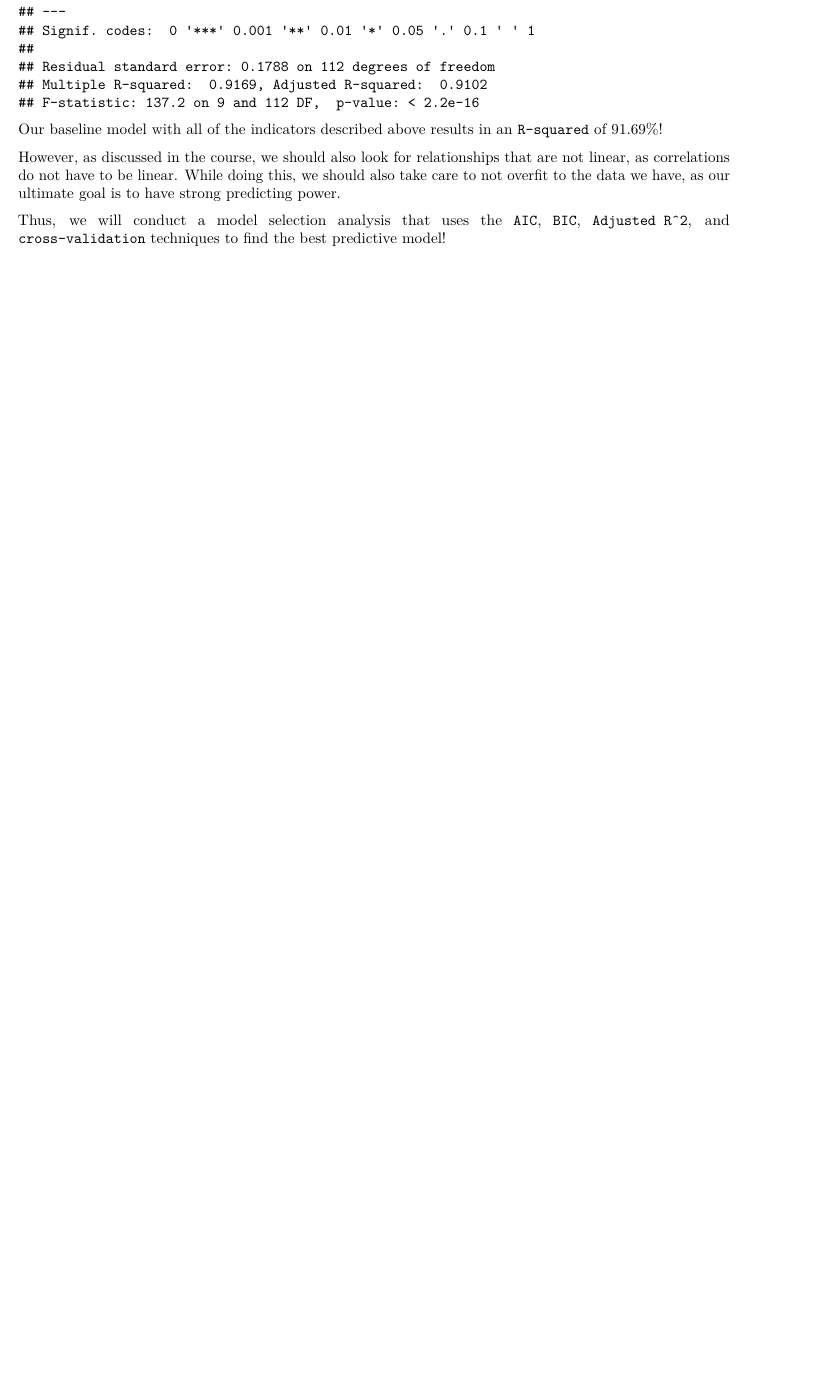
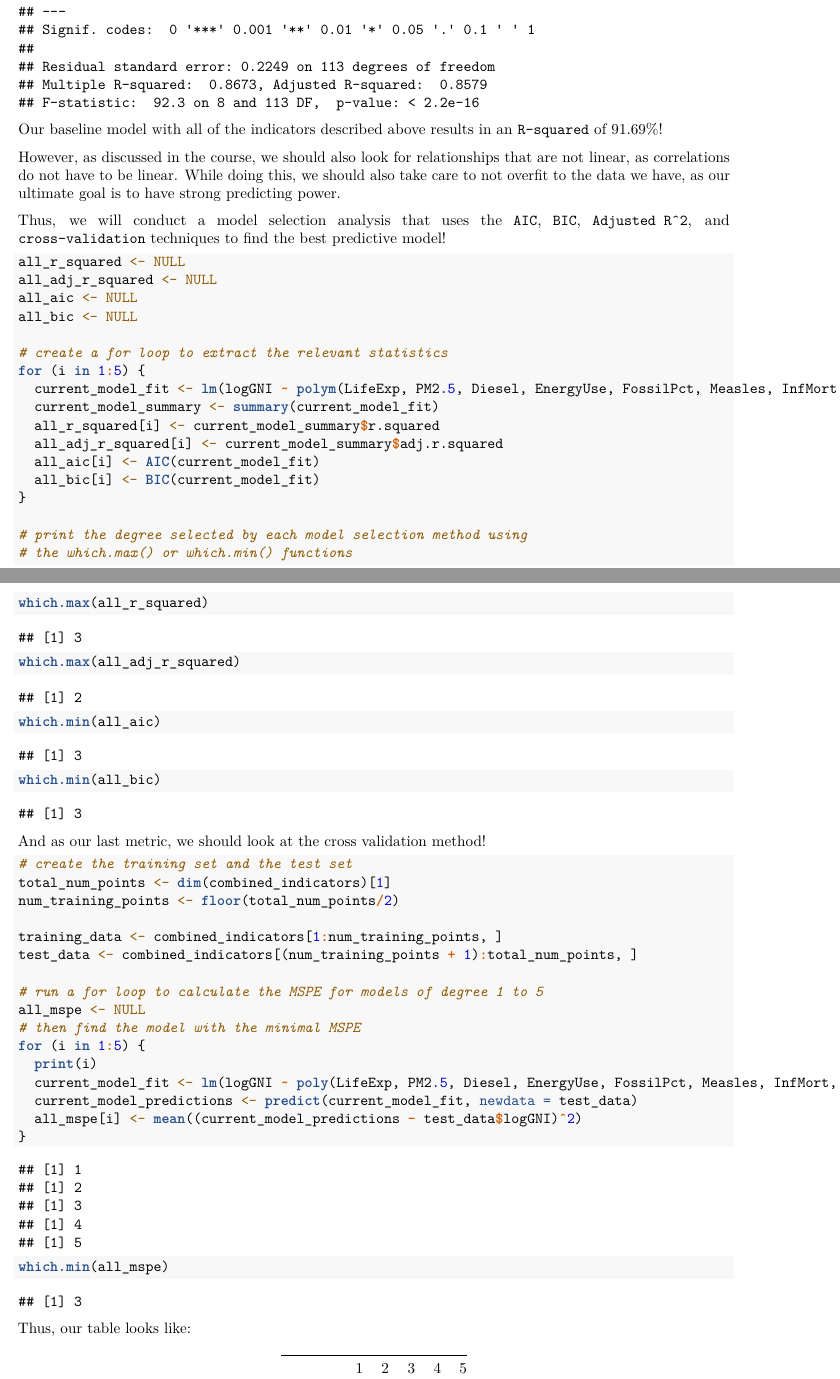
Before and after one commit to mdew192837/SDS230-Final-Project, an R Markdown document (Draft2.Rmd): part of page 9 of 9 before the commit and two parts of pages 9 and 10 of 20 after it, the two joined at a grey line, cut so that both start at the same text, the shorter picture padded with empty space. Rendered offline with R 4.5, knitr and Pandoc, then LaTeX, with nearby package versions.

Commit message:
Add model selection analysis

````diff
--- a/Draft2.Rmd
+++ b/Draft2.Rmd
@@ -222,6 +222,11 @@ combined_indicators <- world_bank_2016 %>%
   mutate(logGNI = log10(GNI)) %>%
   na.omit()
 
+# Drop GNI
+combined_indicators <- combined_indicators %>%
+  dplyr::select(-GNI) %>%
+  na.omit()
+
 combined_all.model <- lm(logGNI ~ ., data = combined_indicators)
 summary(combined_all.model)
 ```
@@ -231,3 +236,54 @@ Our baseline model with all of the indicators described above results in an `R-s
 However, as discussed in the course, we should also look for relationships that are not linear, as correlations do not have to be linear. While doing this, we should also take care to not overfit to the data we have, as our ultimate goal is to have strong predicting power.
 
 Thus, we will conduct a model selection analysis that uses the `AIC`, `BIC`, `Adjusted R^2`, and `cross-validation` techniques to find the best predictive model!
+
+```{r}
+all_r_squared <- NULL
+all_adj_r_squared <- NULL
+all_aic <- NULL
+all_bic <- NULL
+
+# create a for loop to extract the relevant statistics
+for (i in 1:5) {
+  current_model_fit <- lm(logGNI ~ polym(LifeExp, PM2.5, Diesel, EnergyUse, FossilPct, Measles, InfMort, Rural, degree = i), data = combined_indicators)
+  current_model_summary <- summary(current_model_fit)
+  all_r_squared[i] <- current_model_summary$r.squared
+  all_adj_r_squared[i] <- current_model_summary$adj.r.squared
+  all_aic[i] <- AIC(current_model_fit)
+  all_bic[i] <- BIC(current_model_fit)
+}
+
+# print the degree selected by each model selection method using
+# the which.max() or which.min() functions
+which.max(all_r_squared)
+which.max(all_adj_r_squared)
+which.min(all_aic)
+which.min(all_bic)
+```
+
+And as our last metric, we should look at the cross validation method!
+
+```{r}
+# create the training set and the test set
+total_num_points <- dim(combined_indicators)[1]
+num_training_points <- floor(total_num_points/2)
+
+training_data <- combined_indicators[1:num_training_points, ]
+test_data <- combined_indicators[(num_training_points + 1):total_num_points, ]
+
+# run a for loop to calculate the MSPE for models of degree 1 to 5
+all_mspe <- NULL
+# then find the model with the minimal MSPE
+for (i in 1:5) {
+  print(i)
+  current_model_fit <- lm(logGNI ~ poly(LifeExp, PM2.5, Diesel, EnergyUse, FossilPct, Measles, InfMort, Rural, degree = i), data = combined_indicators)
+  current_model_predictions <- predict(current_model_fit, newdata = test_data)
+  all_mspe[i] <- mean((current_model_predictions - test_data$logGNI)^2)
+}
+
+which.min(all_mspe)
+```
+
+Thus, our table looks like:
+
+|             |    1    |    2    |    3    |    4    |    5    |
````
Also changed, not shown: Draft2.Rmd (31 more changed lines).
